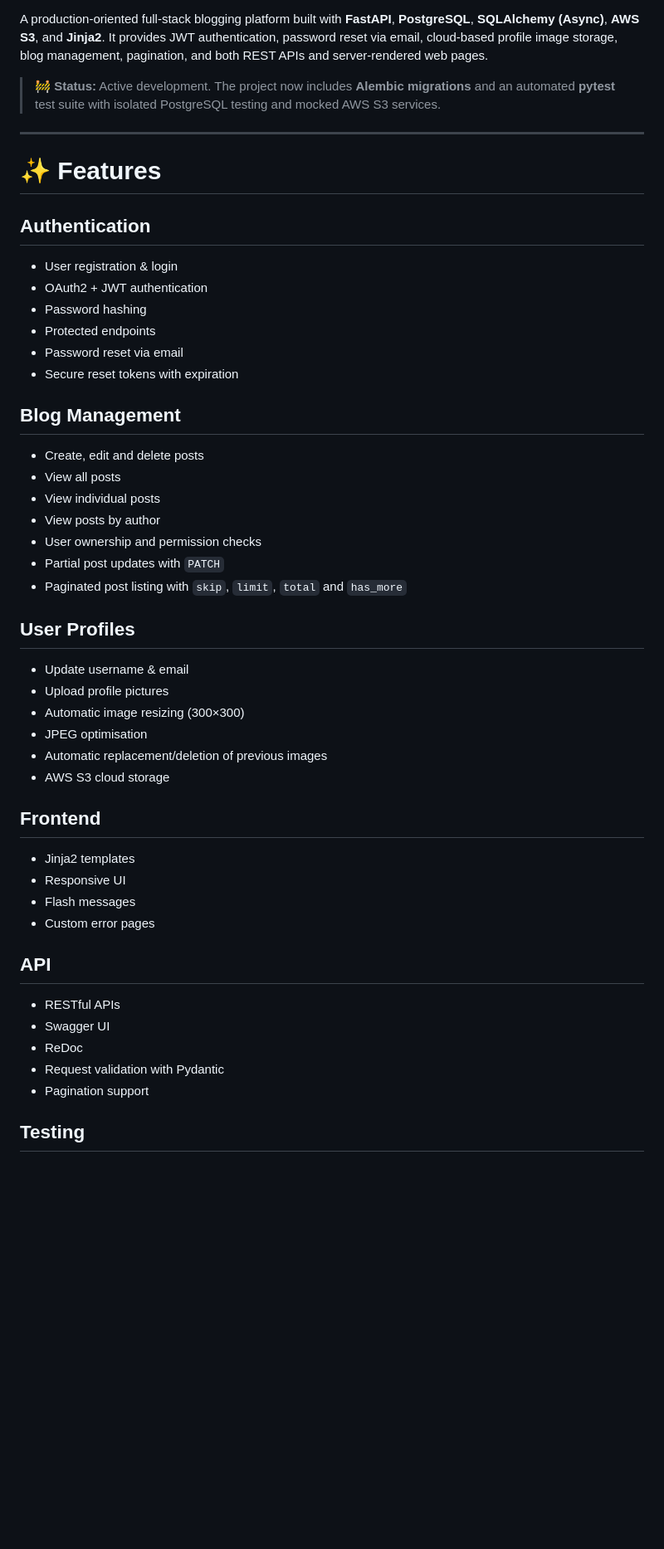
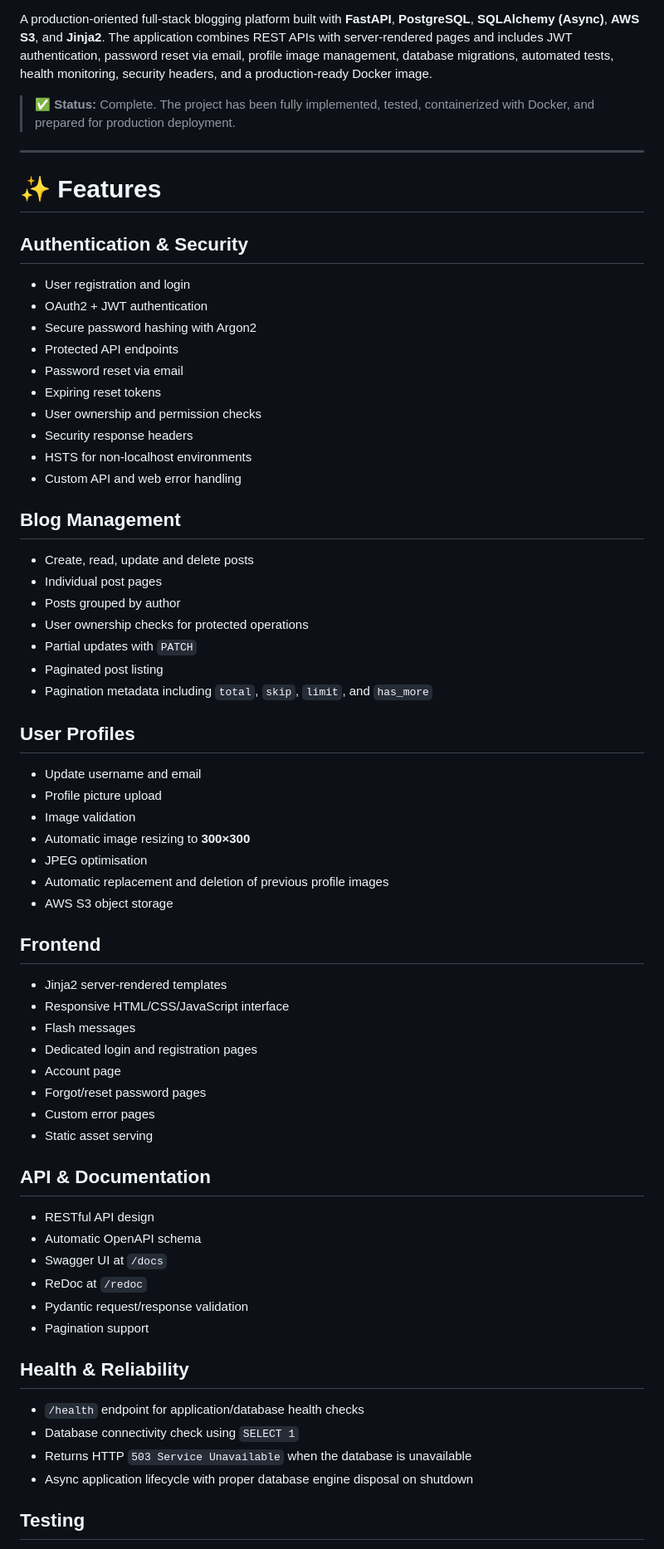
Before and after one commit to Pratikshk16/fastapi_blog, a Markdown page: README.md, the part around one of its changes. Shown at 83% size. Drawn GitHub-style; blank space fills up the shorter version.

```diff
--- a/README.md
+++ b/README.md
@@ -11,50 +12,66 @@
 ![License](https://img.shields.io/badge/License-MIT-yellow)
 
-A production-oriented full-stack blogging platform built with **FastAPI**, **PostgreSQL**, **SQLAlchemy (Async)**, **AWS S3**, and **Jinja2**. It provides JWT authentication, password reset via email, cloud-based profile image storage, blog management, pagination, and both REST APIs and server-rendered web pages.
+A production-oriented full-stack blogging platform built with **FastAPI**, **PostgreSQL**, **SQLAlchemy (Async)**, **AWS S3**, and **Jinja2**. The application combines REST APIs with server-rendered pages and includes JWT authentication, password reset via email, profile image management, database migrations, automated tests, health monitoring, security headers, and a production-ready Docker image.
 
-> 🚧 **Status:** Active development. The project now includes **Alembic migrations** and an automated **pytest** test suite with isolated PostgreSQL testing and mocked AWS S3 services.
+> ✅ **Status:** Complete. The project has been fully implemented, tested, containerized with Docker, and prepared for production deployment.
 
 ---
 
 # ✨ Features
 
-## Authentication
-- User registration & login
+## Authentication & Security
+- User registration and login
 - OAuth2 + JWT authentication
-- Password hashing
-- Protected endpoints
+- Secure password hashing with Argon2
+- Protected API endpoints
 - Password reset via email
-- Secure reset tokens with expiration
+- Expiring reset tokens
+- User ownership and permission checks
+- Security response headers
+- HSTS for non-localhost environments
+- Custom API and web error handling
 
 ## Blog Management
-- Create, edit and delete posts
-- View all posts
-- View individual posts
-- View posts by author
-- User ownership and permission checks
-- Partial post updates with `PATCH`
-- Paginated post listing with `skip`, `limit`, `total` and `has_more`
+- Create, read, update and delete posts
+- Individual post pages
+- Posts grouped by author
+- User ownership checks for protected operations
+- Partial updates with `PATCH`
+- Paginated post listing
+- Pagination metadata including `total`, `skip`, `limit`, and `has_more`
 
 ## User Profiles
-- Update username & email
-- Upload profile pictures
-- Automatic image resizing (300×300)
+- Update username and email
+- Profile picture upload
+- Image validation
+- Automatic image resizing to **300×300**
 - JPEG optimisation
-- Automatic replacement/deletion of previous images
-- AWS S3 cloud storage
+- Automatic replacement and deletion of previous profile images
+- AWS S3 object storage
 
 ## Frontend
-- Jinja2 templates
-- Responsive UI
+- Jinja2 server-rendered templates
+- Responsive HTML/CSS/JavaScript interface
 - Flash messages
+- Dedicated login and registration pages
+- Account page
+- Forgot/reset password pages
 - Custom error pages
+- Static asset serving
 
-## API
-- RESTful APIs
-- Swagger UI
-- ReDoc
-- Request validation with Pydantic
+## API & Documentation
+- RESTful API design
+- Automatic OpenAPI schema
+- Swagger UI at `/docs`
+- ReDoc at `/redoc`
+- Pydantic request/response validation
 - Pagination support
+
+## Health & Reliability
+- `/health` endpoint for application/database health checks
+- Database connectivity check using `SELECT 1`
+- Returns HTTP `503 Service Unavailable` when the database is unavailable
+- Async application lifecycle with proper database engine disposal on shutdown
 
 ## Testing
 - Automated API tests with **pytest**
```
Also changed, not shown: other parts of README.md (+215 -70 lines).
